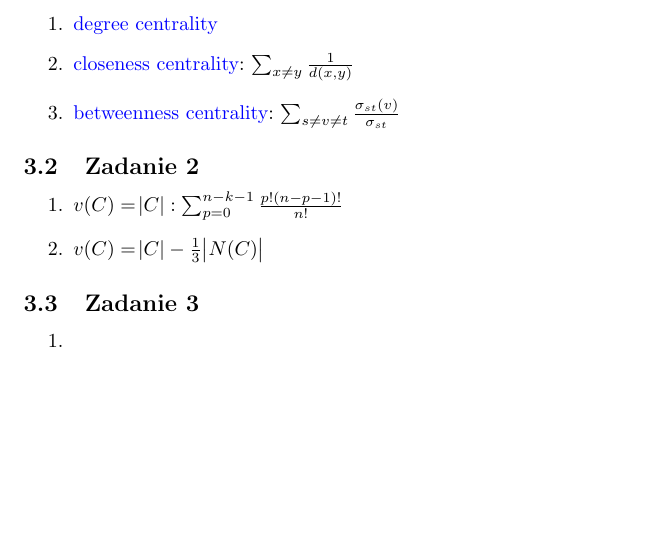
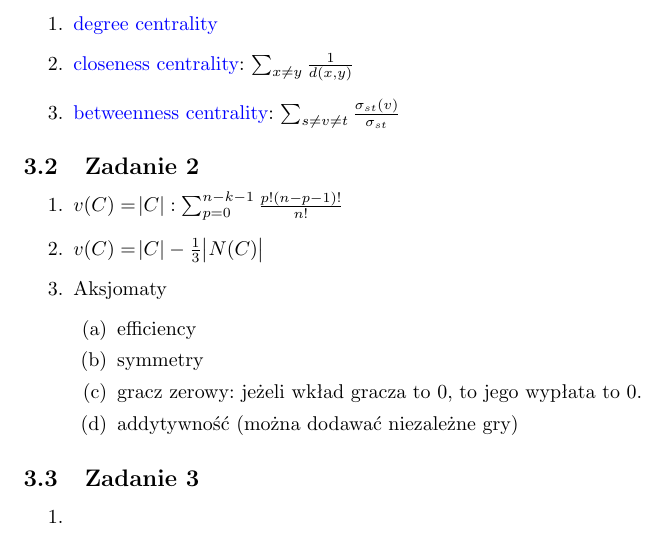
Before and after one commit to 0mp/wass-notatki, a LaTeX document (cheat-sheet.tex, which reads michalak.tex): part of page 6 of 6, cut so that both start at the same text, the shorter picture padded with empty space. Compiled offline with pdfLaTeX.

Commit message:
Dodaj aksjomaty

```diff
--- a/michalak.tex
+++ b/michalak.tex
@@ -19,6 +19,18 @@
     $v(C) = \abs{C}: \sum^{n - k - 1}_{p = 0} \frac{p! (n - p - 1)!}{n!}$
   \item
     $ v(C) = \abs{C} - \frac{1}{3} \abs{N(C)} $
+  \item
+    Aksjomaty
+    \begin{enumerate}
+      \item
+        efficiency
+      \item
+        symmetry
+      \item
+        gracz zerowy: jeżeli wkład gracza to $0$, to jego wypłata to $0$.
+      \item
+        addytywność (można dodawać niezależne gry)
+    \end{enumerate}
 \end{enumerate}
 
 \subsection{Zadanie 3}
```
